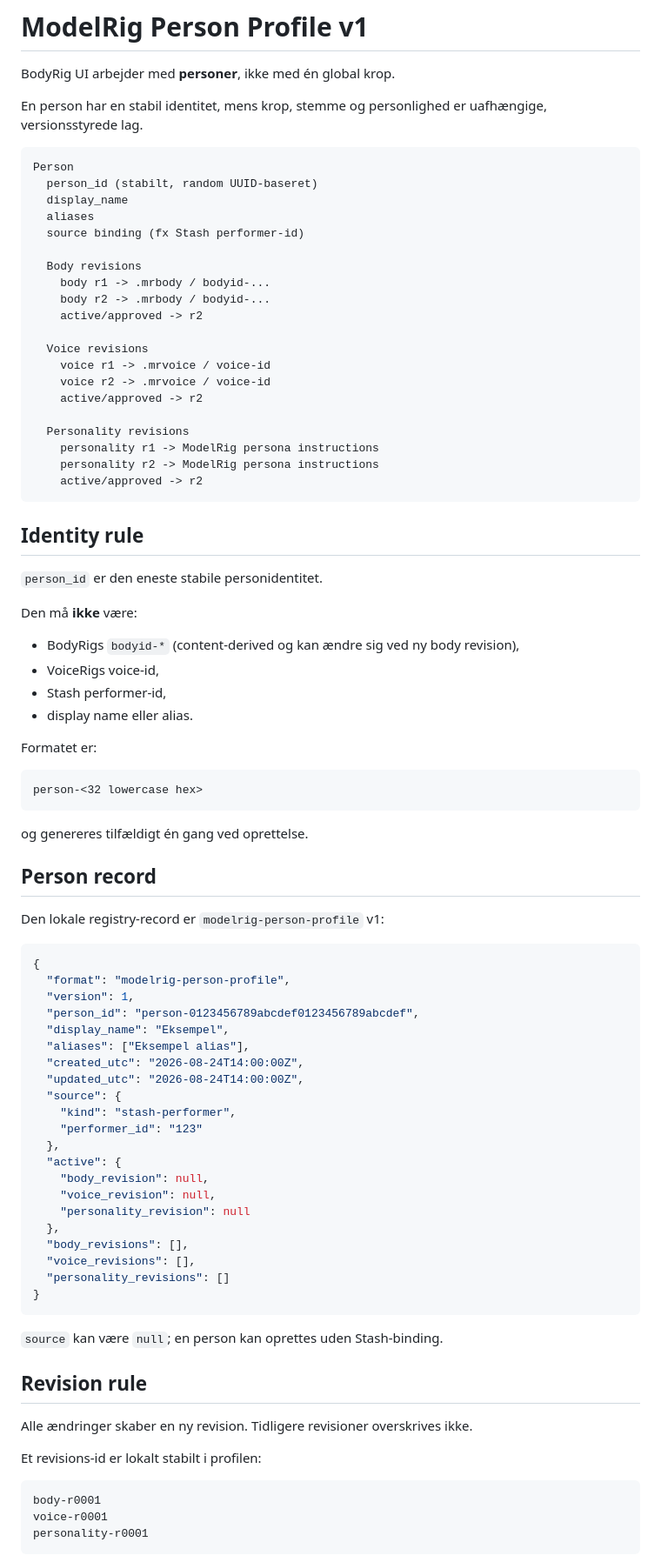
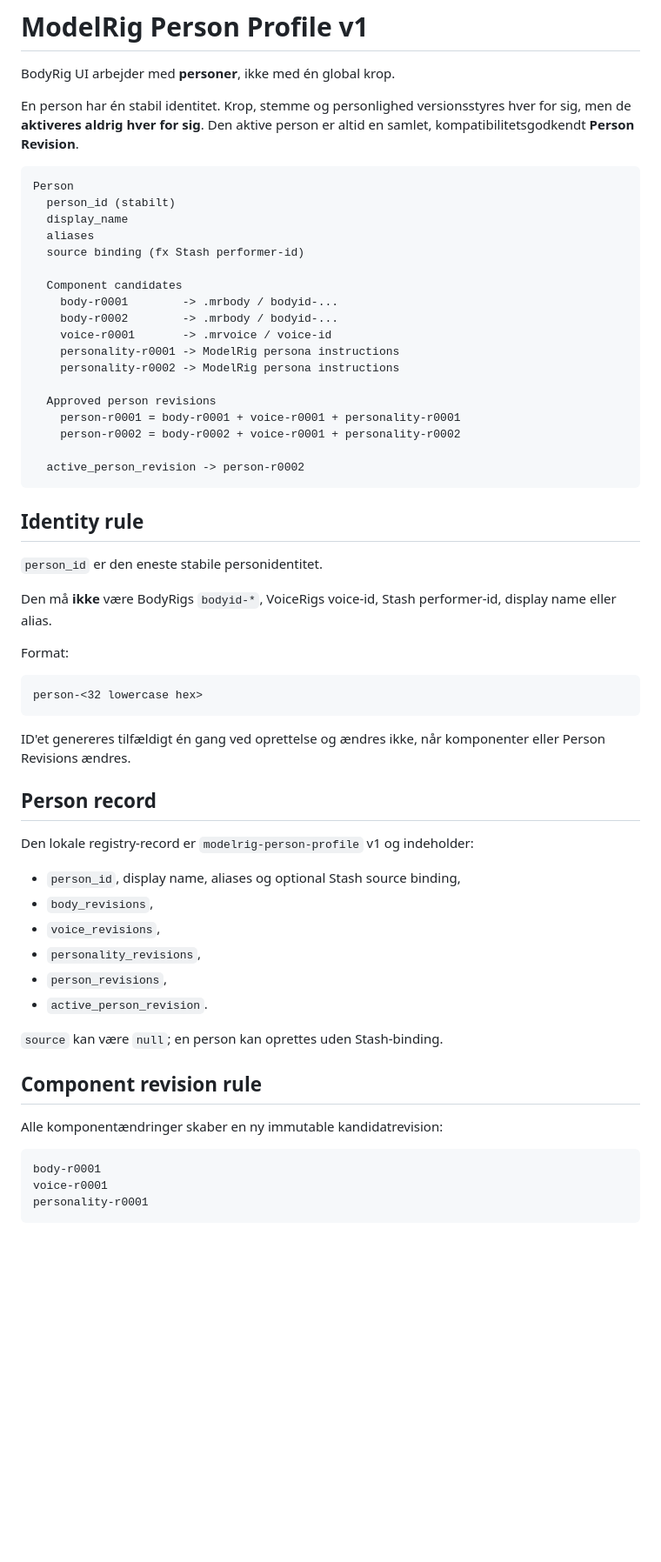
Before and after one commit to Ternedal/BodyRig, a Markdown page: docs/PERSON_PROFILE.md, the part around one of its changes. Shown at 87% size. GitHub-like rendering; blank space fills up the shorter version.

````diff
--- a/docs/PERSON_PROFILE.md
+++ b/docs/PERSON_PROFILE.md
@@ -2,85 +2,59 @@
 
 BodyRig UI arbejder med **personer**, ikke med én global krop.
 
-En person har en stabil identitet, mens krop, stemme og personlighed er uafhængige, versionsstyrede lag.
+En person har én stabil identitet. Krop, stemme og personlighed versionsstyres hver for sig, men de **aktiveres aldrig hver for sig**. Den aktive person er altid en samlet, kompatibilitetsgodkendt **Person Revision**.
 
 ```text
 Person
-  person_id (stabilt, random UUID-baseret)
+  person_id (stabilt)
   display_name
   aliases
   source binding (fx Stash performer-id)
 
-  Body revisions
-    body r1 -> .mrbody / bodyid-...
-    body r2 -> .mrbody / bodyid-...
-    active/approved -> r2
+  Component candidates
+    body-r0001        -> .mrbody / bodyid-...
+    body-r0002        -> .mrbody / bodyid-...
+    voice-r0001       -> .mrvoice / voice-id
+    personality-r0001 -> ModelRig persona instructions
+    personality-r0002 -> ModelRig persona instructions
 
-  Voice revisions
-    voice r1 -> .mrvoice / voice-id
-    voice r2 -> .mrvoice / voice-id
-    active/approved -> r2
+  Approved person revisions
+    person-r0001 = body-r0001 + voice-r0001 + personality-r0001
+    person-r0002 = body-r0002 + voice-r0001 + personality-r0002
 
-  Personality revisions
-    personality r1 -> ModelRig persona instructions
-    personality r2 -> ModelRig persona instructions
-    active/approved -> r2
+  active_person_revision -> person-r0002
 ```
 
 ## Identity rule
 
 `person_id` er den eneste stabile personidentitet.
 
-Den må **ikke** være:
+Den må **ikke** være BodyRigs `bodyid-*`, VoiceRigs voice-id, Stash performer-id, display name eller alias.
 
-- BodyRigs `bodyid-*` (content-derived og kan ændre sig ved ny body revision),
-- VoiceRigs voice-id,
-- Stash performer-id,
-- display name eller alias.
-
-Formatet er:
+Format:
 
 ```text
 person-<32 lowercase hex>
 ```
 
-og genereres tilfældigt én gang ved oprettelse.
+ID'et genereres tilfældigt én gang ved oprettelse og ændres ikke, når komponenter eller Person Revisions ændres.
 
 ## Person record
 
-Den lokale registry-record er `modelrig-person-profile` v1:
+Den lokale registry-record er `modelrig-person-profile` v1 og indeholder:
 
-```json
-{
-  "format": "modelrig-person-profile",
-  "version": 1,
-  "person_id": "person-0123456789abcdef0123456789abcdef",
-  "display_name": "Eksempel",
-  "aliases": ["Eksempel alias"],
-  "created_utc": "2026-08-24T14:00:00Z",
-  "updated_utc": "2026-08-24T14:00:00Z",
-  "source": {
-    "kind": "stash-performer",
-    "performer_id": "123"
-  },
-  "active": {
-    "body_revision": null,
-    "voice_revision": null,
-    "personality_revision": null
-  },
-  "body_revisions": [],
-  "voice_revisions": [],
-  "personality_revisions": []
-}
-```
+- `person_id`, display name, aliases og optional Stash source binding,
+- `body_revisions`,
+- `voice_revisions`,
+- `personality_revisions`,
+- `person_revisions`,
+- `active_person_revision`.
 
 `source` kan være `null`; en person kan oprettes uden Stash-binding.
 
-## Revision rule
+## Component revision rule
 
-Alle ændringer skaber en ny revision. Tidligere revisioner overskrives ikke.
-
-Et revisions-id er lokalt stabilt i profilen:
+Alle komponentændringer skaber en ny immutable kandidatrevision:
 
 ```text
 body-r0001
````
Also changed, not shown: other parts of docs/PERSON_PROFILE.md (+54 -68 lines).
